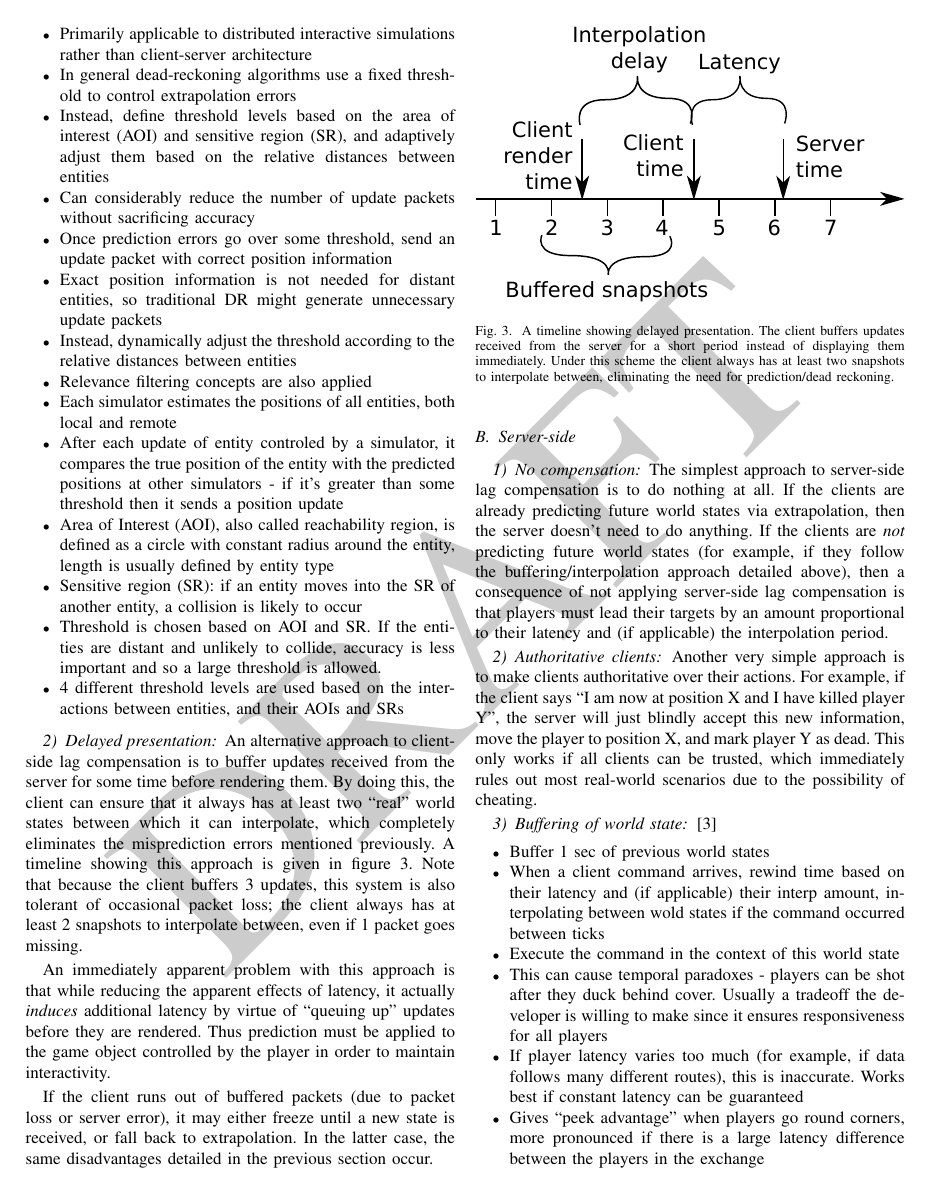
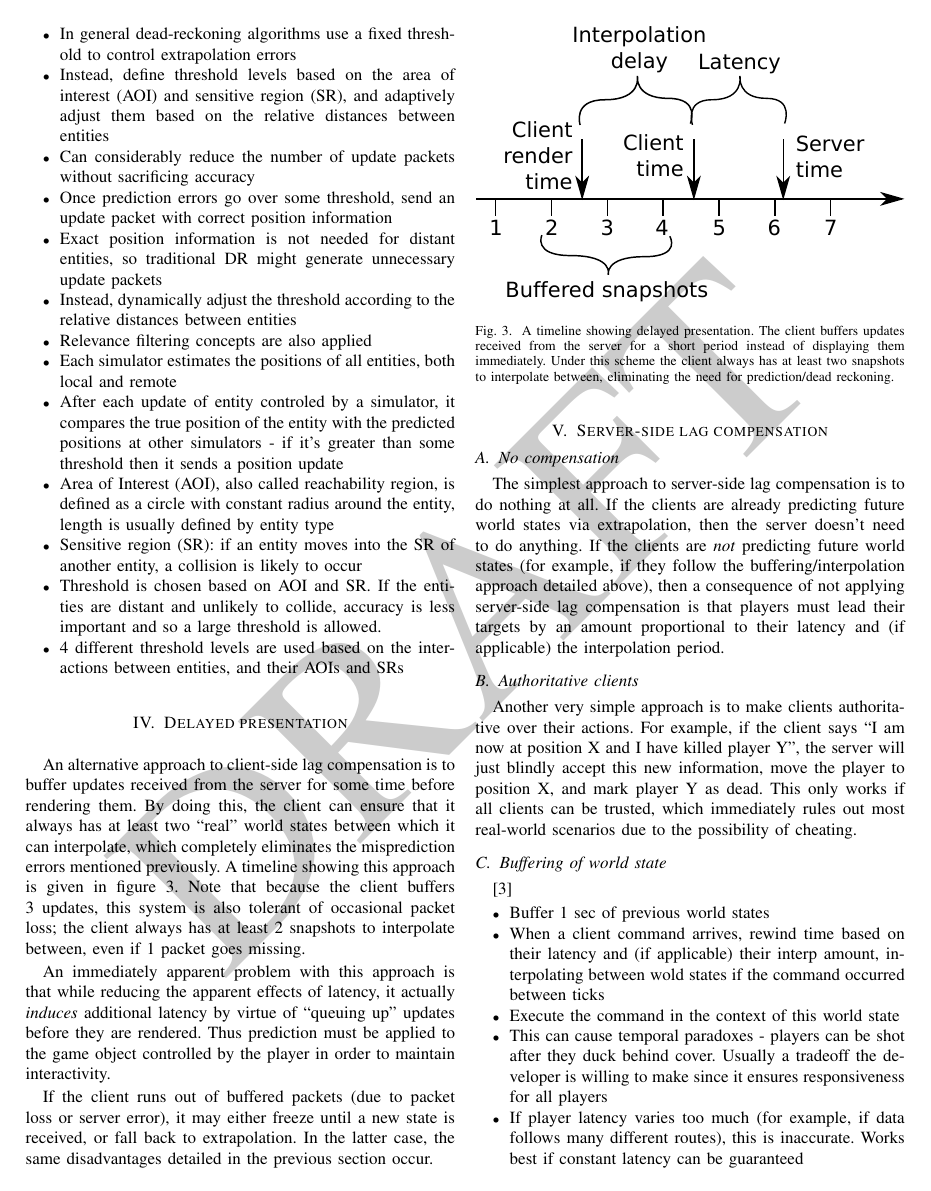
Before and after one commit to robinjam/IRP, a LaTeX paper (report.tex): page 3 of 5. Compiled offline with pdfLaTeX.

Commit message:
Restructure headings

```diff
--- a/report.tex
+++ b/report.tex
@@ -133,7 +129,7 @@
 		\item 4 different threshold levels are used based on the interactions between entities, and their AOIs and SRs
 	\end{itemize}
 
-	\subsubsection{Delayed presentation}
+	\section{Delayed presentation}
 
 	An alternative approach to client-side lag compensation is to buffer updates received from the server for some time before rendering them. By doing this, the client can ensure that it always has at least two ``real'' world states between which it can interpolate, which completely eliminates the misprediction errors mentioned previously. A timeline showing this approach is given in figure~\ref{fig:interpolation_timeline}. Note that because the client buffers 3 updates, this system is also tolerant of occasional packet loss; the client always has at least 2 snapshots to interpolate between, even if 1 packet goes missing.
 
@@ -147,17 +143,17 @@
 		\label{fig:interpolation_timeline}
 	\end{figure}
 
-	\subsection{Server-side}
+	\section{Server-side lag compensation}
 
-	\subsubsection{No compensation}
+	\subsection{No compensation}
 
 	The simplest approach to server-side lag compensation is to do nothing at all. If the clients are already predicting future world states via extrapolation, then the server doesn't need to do anything. If the clients are \emph{not} predicting future world states (for example, if they follow the buffering/interpolation approach detailed above), then a consequence of not applying server-side lag compensation is that players must lead their targets by an amount proportional to their latency and (if applicable) the interpolation period.
 
-	\subsubsection{Authoritative clients}
+	\subsection{Authoritative clients}
 
 	Another very simple approach is to make clients authoritative over their actions. For example, if the client says ``I am now at position X and I have killed player Y'', the server will just blindly accept this new information, move the player to position X, and mark player Y as dead. This only works if all clients can be trusted, which immediately rules out most real-world scenarios due to the possibility of cheating.
 
-	\subsubsection{Buffering of world state}
+	\subsection{Buffering of world state}
 
 	\cite{bernier2001latency}
 
```
Also changed, not shown: report.tex (8 more changed lines).
